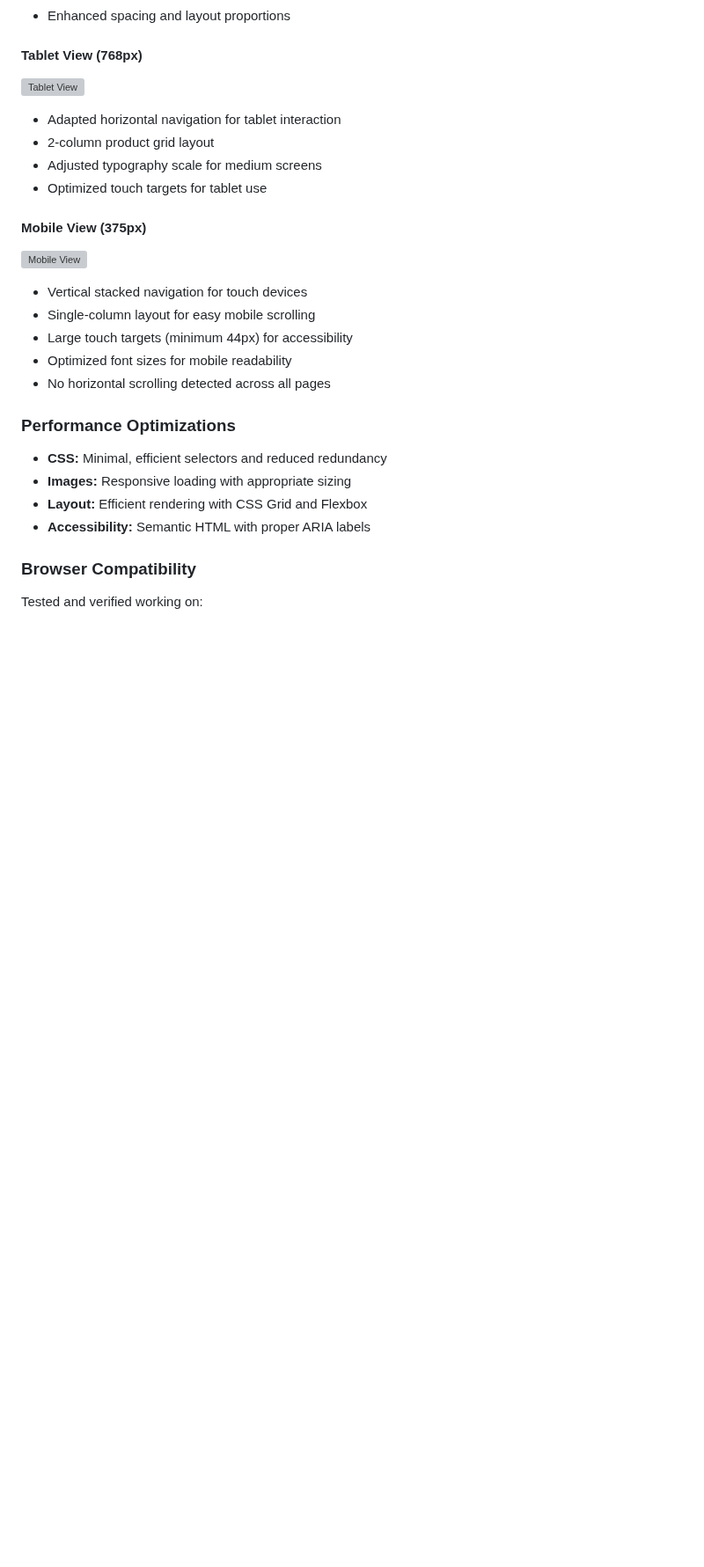
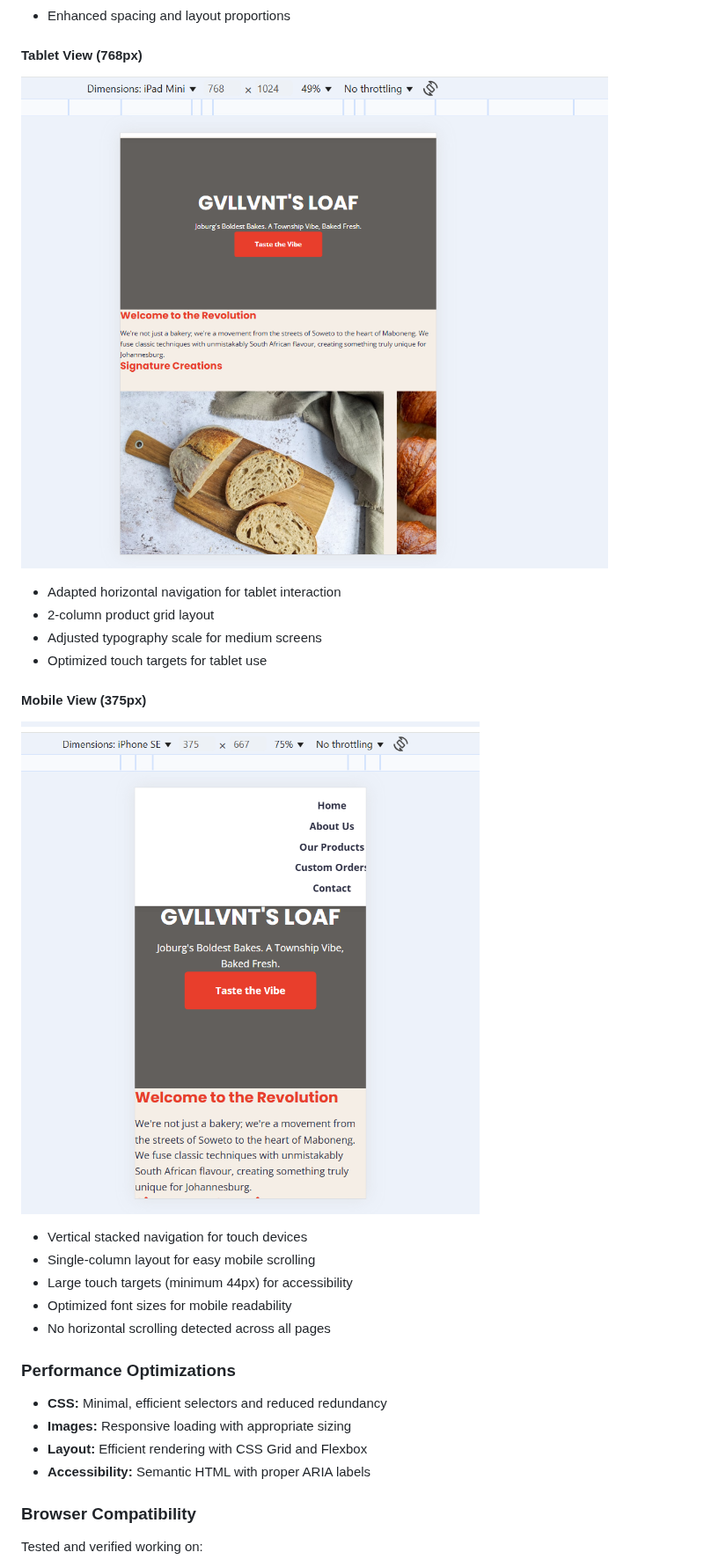
Before and after one commit to Gvllvnt/gvllvntsloafwebsite, a Markdown page: README.md, the part around the change. Shown at 88% size. GitHub-like rendering; blank space fills up the shorter version; grey boxes are pictures that could not be loaded.

Commit message:
Part 2: update with responsive images and design

```diff
--- a/README.md
+++ b/README.md
@@ -89,14 +89,14 @@ The website was thoroughly tested across multiple devices and screen sizes to en
 - Enhanced spacing and layout proportions
 
 #### Tablet View (768px)
-![Tablet View](Media/tabletview.jpg)
+![Tablet View](Media/tabletview.png)
 - Adapted horizontal navigation for tablet interaction
 - 2-column product grid layout
 - Adjusted typography scale for medium screens
 - Optimized touch targets for tablet use
 
 #### Mobile View (375px)
-![Mobile View](Media/mobileview.jpg)
+![Mobile View](Media/mobileview.png)
 - Vertical stacked navigation for touch devices
 - Single-column layout for easy mobile scrolling
 - Large touch targets (minimum 44px) for accessibility
```
